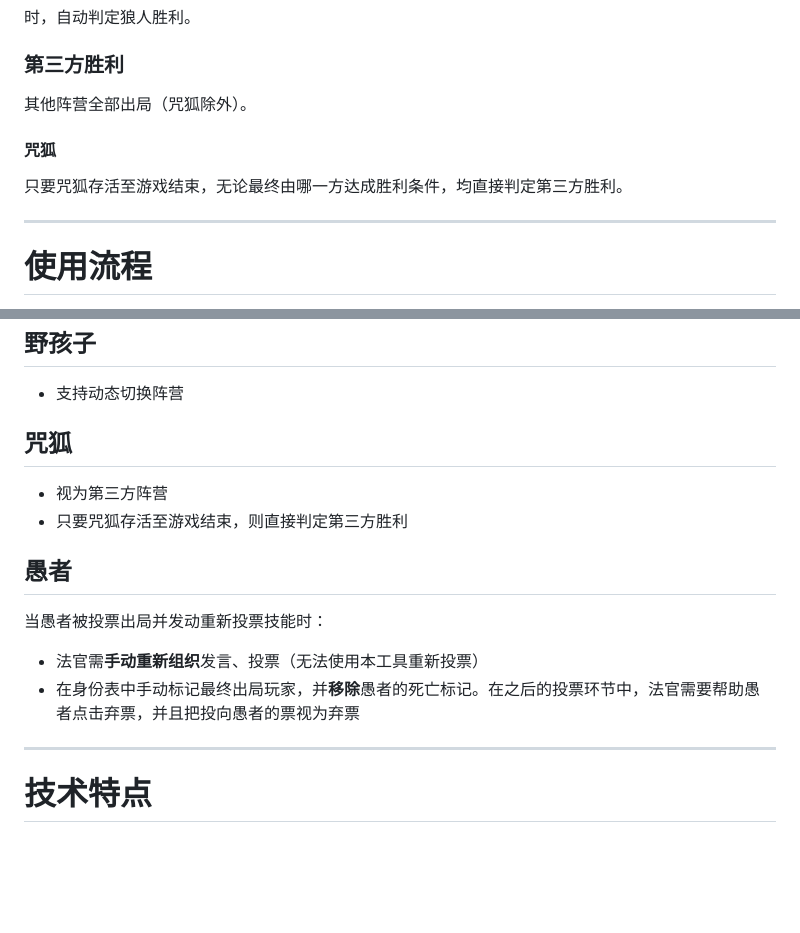
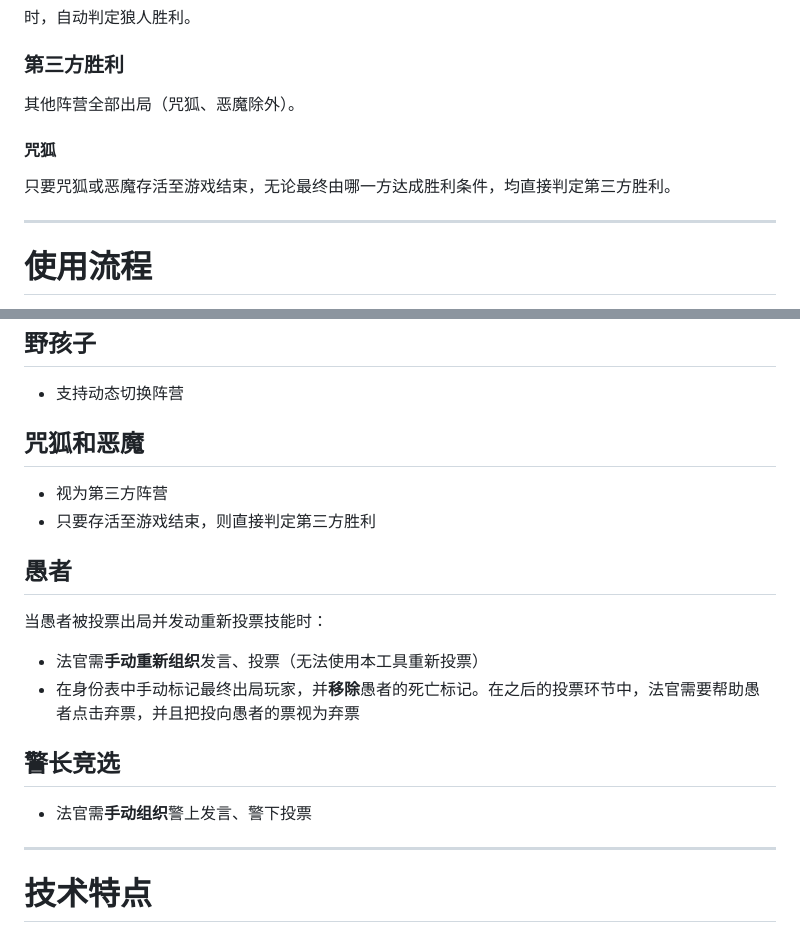
Before and after one commit to LiuKunyi/Werewolf-Judge-Tools, a Markdown page: README.md, 2 parts joined by grey strips. Drawn GitHub-style; blank space fills up the shorter version.

```diff
--- a/README.md
+++ b/README.md
@@ -135,11 +135,11 @@ https://liukunyi.github.io/Werewolf-Judge-Tools/
 
 ### 第三方胜利
 
-其他阵营全部出局（咒狐除外）。
+其他阵营全部出局（咒狐、恶魔除外）。
 
 #### 咒狐
 
-只要咒狐存活至游戏结束，无论最终由哪一方达成胜利条件，均直接判定第三方胜利。
+只要咒狐或恶魔存活至游戏结束，无论最终由哪一方达成胜利条件，均直接判定第三方胜利。
 
 ---
 
@@ -228,10 +228,10 @@ https://liukunyi.github.io/Werewolf-Judge-Tools/
 
 - 支持动态切换阵营
 
-## 咒狐
+## 咒狐和恶魔
 
 - 视为第三方阵营
-- 只要咒狐存活至游戏结束，则直接判定第三方胜利
+- 只要存活至游戏结束，则直接判定第三方胜利
 
 ## 愚者
 
@@ -239,6 +239,10 @@ https://liukunyi.github.io/Werewolf-Judge-Tools/
 
 - 法官需**手动重新组织**发言、投票（无法使用本工具重新投票）
 - 在身份表中手动标记最终出局玩家，并**移除**愚者的死亡标记。在之后的投票环节中，法官需要帮助愚者点击弃票，并且把投向愚者的票视为弃票
+
+## 警长竞选
+
+- 法官需**手动组织**警上发言、警下投票
 
 ---
 
```
